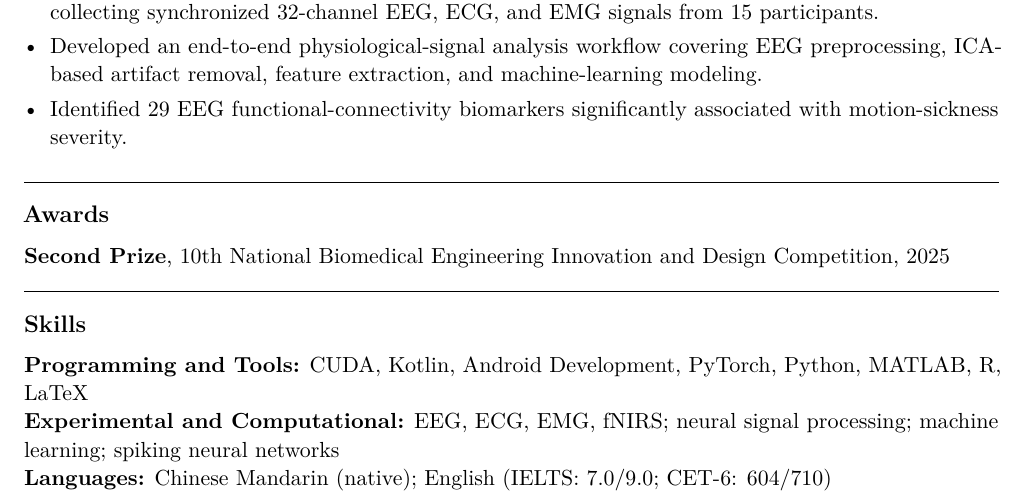
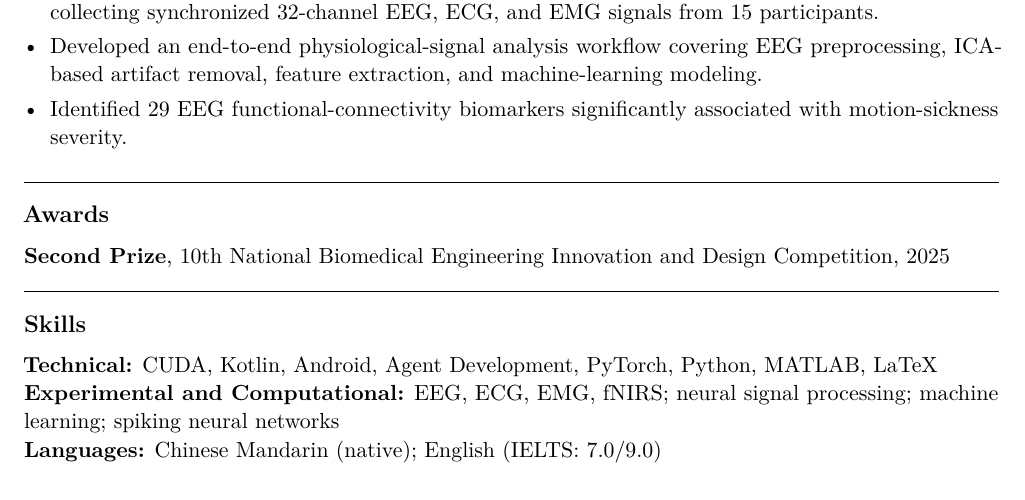
Before and after one commit to vexpaer/cv, a LaTeX CV (cv.tex): part of page 2 of 2, cut so that both start at the same text. Compiled offline with pdfLaTeX.

Commit message:
Update programming and tools skills

```diff
--- a/cv.tex
+++ b/cv.tex
@@ -254,8 +254,8 @@ computational neuroscience
 % ============================================================
 \cvsection{Skills}
 
-\textbf{Programming and Tools:}
-CUDA, Kotlin, Android Development, PyTorch, Python, MATLAB, R, LaTeX
+\textbf{Technical:}
+CUDA, Kotlin, Android, Agent Development, PyTorch, Python, MATLAB, LaTeX
 
 \textbf{Experimental and Computational:}
 EEG, ECG, EMG, fNIRS;
@@ -265,6 +265,6 @@ spiking neural networks
 
 \textbf{Languages:}
 Chinese Mandarin (native);
-English (IELTS: 7.0/9.0; CET-6: 604/710)
+English (IELTS: 7.0/9.0)
 
 \end{document}
```
Also changed, not shown: 1 other file.
